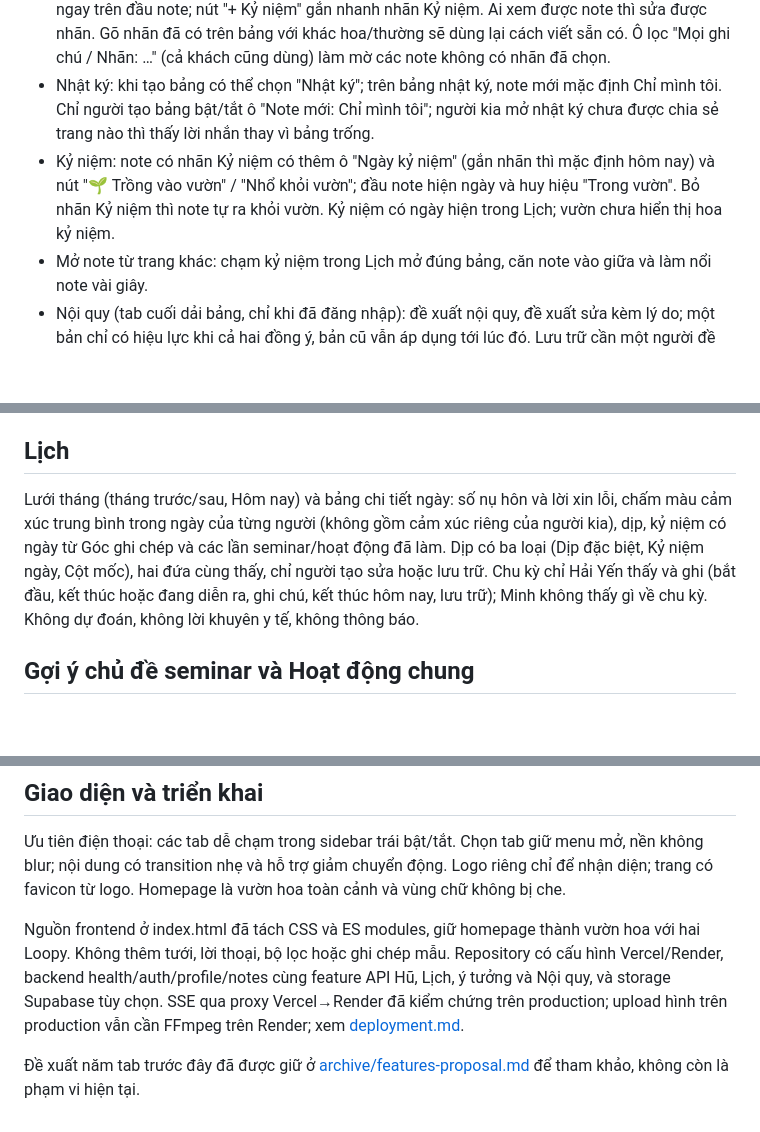
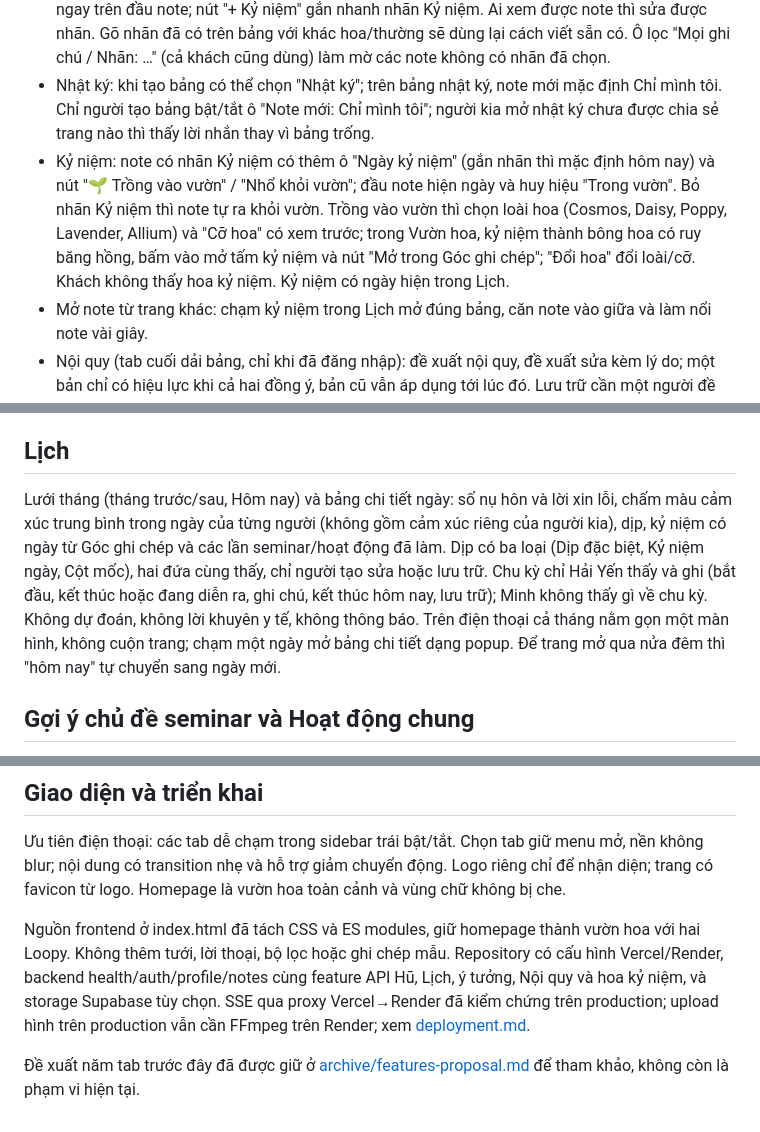
Before and after one commit to katan-chan/Homie, a Markdown page: docs/features.md, 3 parts joined by grey strips. Rendered like a GitHub page; blank space fills up the shorter version.

```diff
--- a/docs/features.md
+++ b/docs/features.md
@@ -28,7 +28,7 @@ Không tự thêm backlog ngoài các không gian và tính năng đã yêu cầ
 - Ai xem được: mỗi bảng có ô "Ai xem" trên thanh công cụ: Chỉ mình tôi (mặc định khi tạo bảng mới), Hai đứa mình, Công khai (khách cũng xem). Chỉ người tạo bảng đổi được, và chỉ đổi thành riêng của chính mình. Tab bảng có nhãn "riêng" hoặc "công khai"; mỗi note luôn hiện huy hiệu ai xem được nó thực tế (Công khai / Hai đứa mình / Chỉ mình tôi, lấy mức hẹp hơn giữa bảng và note). Mỗi note có thể thu hẹp thêm trong ô "Ai xem" của note: Theo bảng (mặc định), Hai đứa mình hoặc Chỉ mình tôi; chỉ tác giả note đổi được. Note bị ẩn cũng ẩn sticker gắn theo nó, nội dung chữ, con trỏ đang sửa và mọi thao tác của người không được xem (server trả 404 như không tồn tại). Bảng có từ trước giữ Công khai.
 - Nhãn: mỗi note có tối đa 12 nhãn tự đặt (1–32 ký tự, không trùng khi khác hoa/thường), hiện ngay trên đầu note; nút "+ Kỷ niệm" gắn nhanh nhãn Kỷ niệm. Ai xem được note thì sửa được nhãn. Gõ nhãn đã có trên bảng với khác hoa/thường sẽ dùng lại cách viết sẵn có. Ô lọc "Mọi ghi chú / Nhãn: …" (cả khách cũng dùng) làm mờ các note không có nhãn đã chọn.
 - Nhật ký: khi tạo bảng có thể chọn "Nhật ký"; trên bảng nhật ký, note mới mặc định Chỉ mình tôi. Chỉ người tạo bảng bật/tắt ô "Note mới: Chỉ mình tôi"; người kia mở nhật ký chưa được chia sẻ trang nào thì thấy lời nhắn thay vì bảng trống.
-- Kỷ niệm: note có nhãn Kỷ niệm có thêm ô "Ngày kỷ niệm" (gắn nhãn thì mặc định hôm nay) và nút "🌱 Trồng vào vườn" / "Nhổ khỏi vườn"; đầu note hiện ngày và huy hiệu "Trong vườn". Bỏ nhãn Kỷ niệm thì note tự ra khỏi vườn. Kỷ niệm có ngày hiện trong Lịch; vườn chưa hiển thị hoa kỷ niệm.
+- Kỷ niệm: note có nhãn Kỷ niệm có thêm ô "Ngày kỷ niệm" (gắn nhãn thì mặc định hôm nay) và nút "🌱 Trồng vào vườn" / "Nhổ khỏi vườn"; đầu note hiện ngày và huy hiệu "Trong vườn". Bỏ nhãn Kỷ niệm thì note tự ra khỏi vườn. Trồng vào vườn thì chọn loài hoa (Cosmos, Daisy, Poppy, Lavender, Allium) và "Cỡ hoa" có xem trước; trong Vườn hoa, kỷ niệm thành bông hoa có ruy băng hồng, bấm vào mở tấm kỷ niệm và nút "Mở trong Góc ghi chép"; "Đổi hoa" đổi loài/cỡ. Khách không thấy hoa kỷ niệm. Kỷ niệm có ngày hiện trong Lịch.
 - Mở note từ trang khác: chạm kỷ niệm trong Lịch mở đúng bảng, căn note vào giữa và làm nổi note vài giây.
 - Nội quy (tab cuối dải bảng, chỉ khi đã đăng nhập): đề xuất nội quy, đề xuất sửa kèm lý do; một bản chỉ có hiệu lực khi cả hai đồng ý, bản cũ vẫn áp dụng tới lúc đó. Lưu trữ cần một người đề nghị và người kia xác nhận; ai cũng rút hoặc giữ lại được. Có lịch sử các bản.
 - Khách xem danh sách bảng công khai, nội dung note và hình đã chèn; không thấy thùng rác, presence, Nội quy hoặc hình chưa chèn.
@@ -41,7 +41,7 @@ Ba bình trên kệ (điện thoại: một bình mỗi lần, vuốt ngang đ
 
 ## Lịch
 
-Lưới tháng (tháng trước/sau, Hôm nay) và bảng chi tiết ngày: số nụ hôn và lời xin lỗi, chấm màu cảm xúc trung bình trong ngày của từng người (không gồm cảm xúc riêng của người kia), dịp, kỷ niệm có ngày từ Góc ghi chép và các lần seminar/hoạt động đã làm. Dịp có ba loại (Dịp đặc biệt, Kỷ niệm ngày, Cột mốc), hai đứa cùng thấy, chỉ người tạo sửa hoặc lưu trữ. Chu kỳ chỉ Hải Yến thấy và ghi (bắt đầu, kết thúc hoặc đang diễn ra, ghi chú, kết thúc hôm nay, lưu trữ); Minh không thấy gì về chu kỳ. Không dự đoán, không lời khuyên y tế, không thông báo.
+Lưới tháng (tháng trước/sau, Hôm nay) và bảng chi tiết ngày: số nụ hôn và lời xin lỗi, chấm màu cảm xúc trung bình trong ngày của từng người (không gồm cảm xúc riêng của người kia), dịp, kỷ niệm có ngày từ Góc ghi chép và các lần seminar/hoạt động đã làm. Dịp có ba loại (Dịp đặc biệt, Kỷ niệm ngày, Cột mốc), hai đứa cùng thấy, chỉ người tạo sửa hoặc lưu trữ. Chu kỳ chỉ Hải Yến thấy và ghi (bắt đầu, kết thúc hoặc đang diễn ra, ghi chú, kết thúc hôm nay, lưu trữ); Minh không thấy gì về chu kỳ. Không dự đoán, không lời khuyên y tế, không thông báo. Trên điện thoại cả tháng nằm gọn một màn hình, không cuộn trang; chạm một ngày mở bảng chi tiết dạng popup. Để trang mở qua nửa đêm thì "hôm nay" tự chuyển sang ngày mới.
 
 ## Gợi ý chủ đề seminar và Hoạt động chung
 
@@ -51,6 +51,6 @@ Hai trang cùng một kiểu: kho ý tưởng (mặt bảng giấy kéo đổi c
 
 Ưu tiên điện thoại: các tab dễ chạm trong sidebar trái bật/tắt. Chọn tab giữ menu mở, nền không blur; nội dung có transition nhẹ và hỗ trợ giảm chuyển động. Logo riêng chỉ để nhận diện; trang có favicon từ logo. Homepage là vườn hoa toàn cảnh và vùng chữ không bị che.
 
-Nguồn frontend ở index.html đã tách CSS và ES modules, giữ homepage thành vườn hoa với hai Loopy. Không thêm tưới, lời thoại, bộ lọc hoặc ghi chép mẫu. Repository có cấu hình Vercel/Render, backend health/auth/profile/notes cùng feature API Hũ, Lịch, ý tưởng và Nội quy, và storage Supabase tùy chọn. SSE qua proxy Vercel→Render đã kiểm chứng trên production; upload hình trên production vẫn cần FFmpeg trên Render; xem [deployment.md](deployment.md).
+Nguồn frontend ở index.html đã tách CSS và ES modules, giữ homepage thành vườn hoa với hai Loopy. Không thêm tưới, lời thoại, bộ lọc hoặc ghi chép mẫu. Repository có cấu hình Vercel/Render, backend health/auth/profile/notes cùng feature API Hũ, Lịch, ý tưởng, Nội quy và hoa kỷ niệm, và storage Supabase tùy chọn. SSE qua proxy Vercel→Render đã kiểm chứng trên production; upload hình trên production vẫn cần FFmpeg trên Render; xem [deployment.md](deployment.md).
 
 Đề xuất năm tab trước đây đã được giữ ở [archive/features-proposal.md](archive/features-proposal.md) để tham khảo, không còn là phạm vi hiện tại.
```
Also changed, not shown: docs/interfaces.md (+9 -5 lines).
